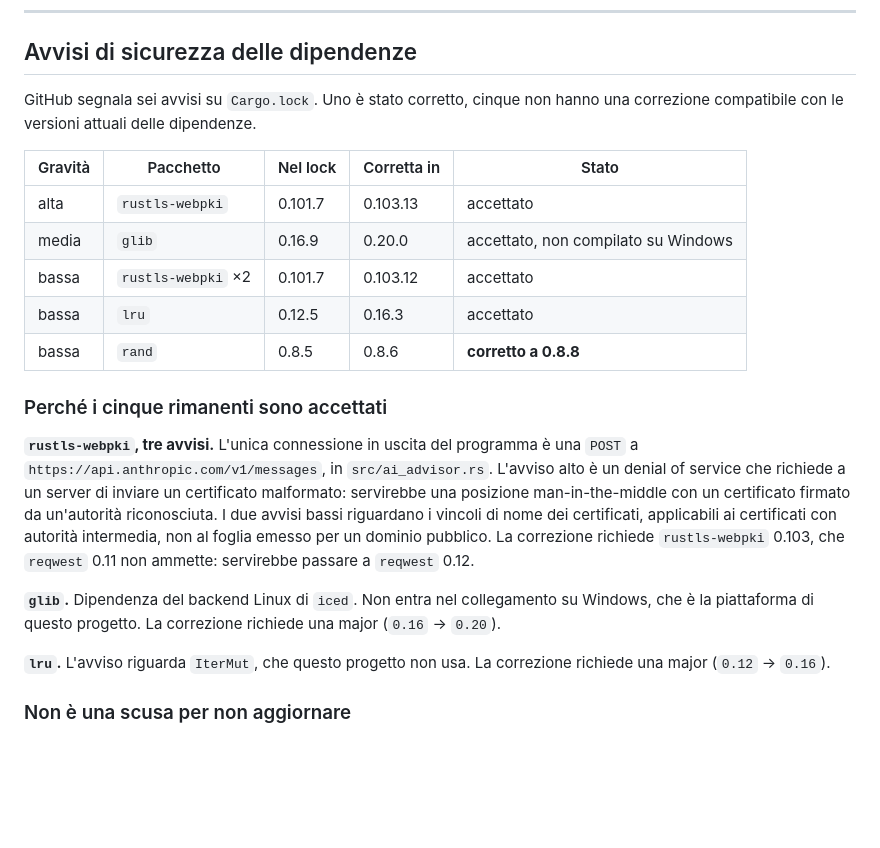
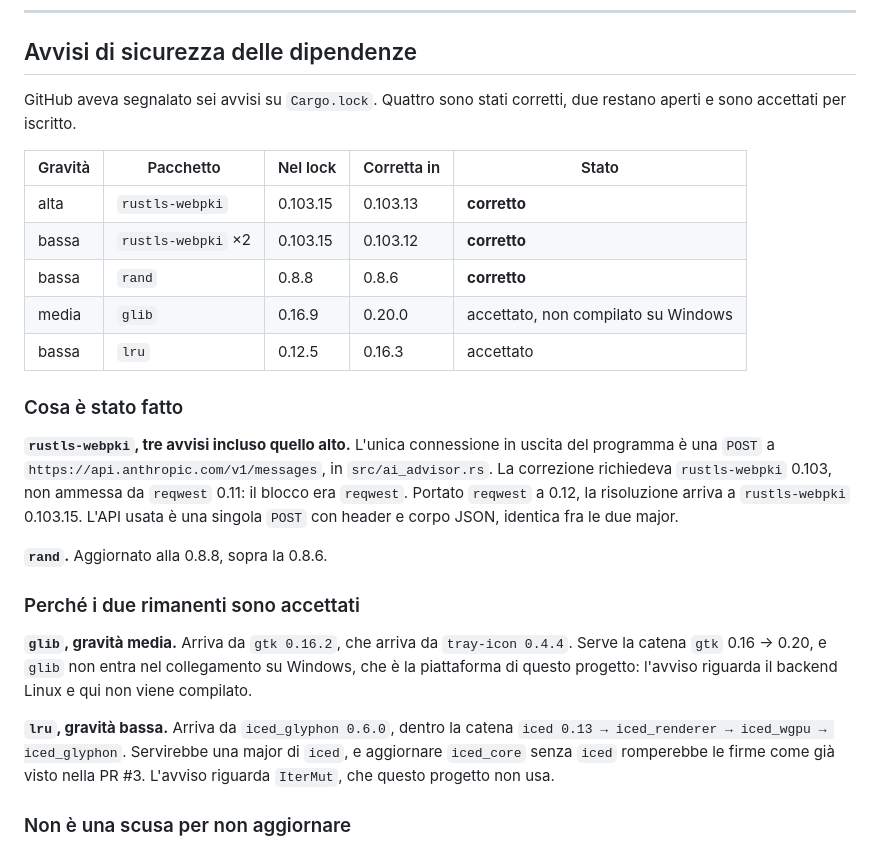
Before and after one commit to StargateLabs/dashboard-for-intel-cryo-cooling-technology, a Markdown page: SECURITY.md, the part around the change. Drawn GitHub-style; blank space fills up the shorter version.

Commit message:
docs: aggiorna SECURITY.md dopo la correzione di rustls-webpki
Quattro dei sei avvisi sono chiusi, incluso quello alto. Restano glib e lru,
bloccati da major di gtk e iced, con il rischio accettato per iscritto.

```diff
--- a/SECURITY.md
+++ b/SECURITY.md
@@ -89,32 +89,37 @@ Il client non viene mai eseguito senza la variabile presente.
 
 ## Avvisi di sicurezza delle dipendenze
 
-GitHub segnala sei avvisi su `Cargo.lock`. Uno è stato corretto, cinque non hanno una correzione
-compatibile con le versioni attuali delle dipendenze.
+GitHub aveva segnalato sei avvisi su `Cargo.lock`. Quattro sono stati corretti, due restano
+aperti e sono accettati per iscritto.
 
 | Gravità | Pacchetto | Nel lock | Corretta in | Stato |
 |---|---|---|---|---|
-| alta | `rustls-webpki` | 0.101.7 | 0.103.13 | accettato |
+| alta | `rustls-webpki` | 0.103.15 | 0.103.13 | **corretto** |
+| bassa | `rustls-webpki` ×2 | 0.103.15 | 0.103.12 | **corretto** |
+| bassa | `rand` | 0.8.8 | 0.8.6 | **corretto** |
 | media | `glib` | 0.16.9 | 0.20.0 | accettato, non compilato su Windows |
-| bassa | `rustls-webpki` ×2 | 0.101.7 | 0.103.12 | accettato |
 | bassa | `lru` | 0.12.5 | 0.16.3 | accettato |
-| bassa | `rand` | 0.8.5 | 0.8.6 | **corretto a 0.8.8** |
 
-### Perché i cinque rimanenti sono accettati
+### Cosa è stato fatto
 
-**`rustls-webpki`, tre avvisi.** L'unica connessione in uscita del programma è una `POST` a
-`https://api.anthropic.com/v1/messages`, in `src/ai_advisor.rs`. L'avviso alto è un denial of
-service che richiede a un server di inviare un certificato malformato: servirebbe una posizione
-man-in-the-middle con un certificato firmato da un'autorità riconosciuta. I due avvisi bassi
-riguardano i vincoli di nome dei certificati, applicabili ai certificati con autorità
-intermedia, non al foglia emesso per un dominio pubblico. La correzione richiede
-`rustls-webpki` 0.103, che `reqwest` 0.11 non ammette: servirebbe passare a `reqwest` 0.12.
+**`rustls-webpki`, tre avvisi incluso quello alto.** L'unica connessione in uscita del programma
+è una `POST` a `https://api.anthropic.com/v1/messages`, in `src/ai_advisor.rs`. La correzione
+richiedeva `rustls-webpki` 0.103, non ammessa da `reqwest` 0.11: il blocco era `reqwest`. Portato
+`reqwest` a 0.12, la risoluzione arriva a `rustls-webpki` 0.103.15. L'API usata è una singola
+`POST` con header e corpo JSON, identica fra le due major.
 
-**`glib`.** Dipendenza del backend Linux di `iced`. Non entra nel collegamento su Windows, che è
-la piattaforma di questo progetto. La correzione richiede una major (`0.16` → `0.20`).
+**`rand`.** Aggiornato alla 0.8.8, sopra la 0.8.6.
 
-**`lru`.** L'avviso riguarda `IterMut`, che questo progetto non usa. La correzione richiede una
-major (`0.12` → `0.16`).
+### Perché i due rimanenti sono accettati
+
+**`glib`, gravità media.** Arriva da `gtk 0.16.2`, che arriva da `tray-icon 0.4.4`. Serve la
+catena `gtk` 0.16 → 0.20, e `glib` non entra nel collegamento su Windows, che è la piattaforma
+di questo progetto: l'avviso riguarda il backend Linux e qui non viene compilato.
+
+**`lru`, gravità bassa.** Arriva da `iced_glyphon 0.6.0`, dentro la catena
+`iced 0.13 → iced_renderer → iced_wgpu → iced_glyphon`. Servirebbe una major di `iced`, e
+aggiornare `iced_core` senza `iced` romperebbe le firme come già visto nella PR #3. L'avviso
+riguarda `IterMut`, che questo progetto non usa.
 
 ### Non è una scusa per non aggiornare
 
```
